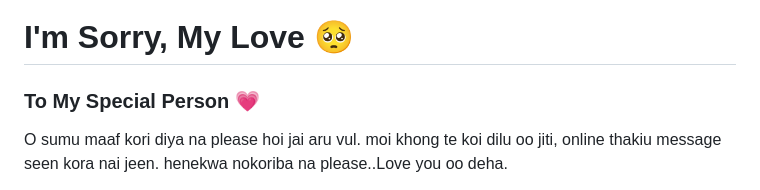
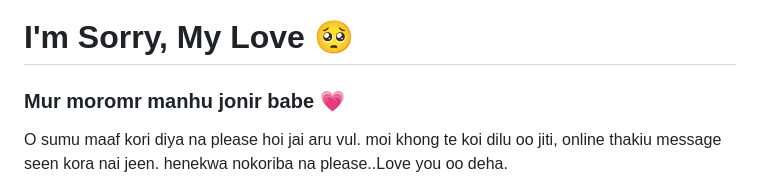
Before and after one commit to bidyutkonwar14-del/Sorry-oo-Deha, a Markdown page: README.md, the part around the change. Rendered like a GitHub page.

```diff
--- a/README.md
+++ b/README.md
@@ -86,7 +86,7 @@ button {
 </style></head><body><div class="card">
     <div class="heart">❤️</div><h1>I'm Sorry, My Love 🥺</h1>
 
-<h3>To My Special Person 💗</h3>
+<h3>Mur moromr manhu jonir babe 💗</h3>
 
 <p>
     O sumu maaf kori diya na please hoi jai aru vul.
```
